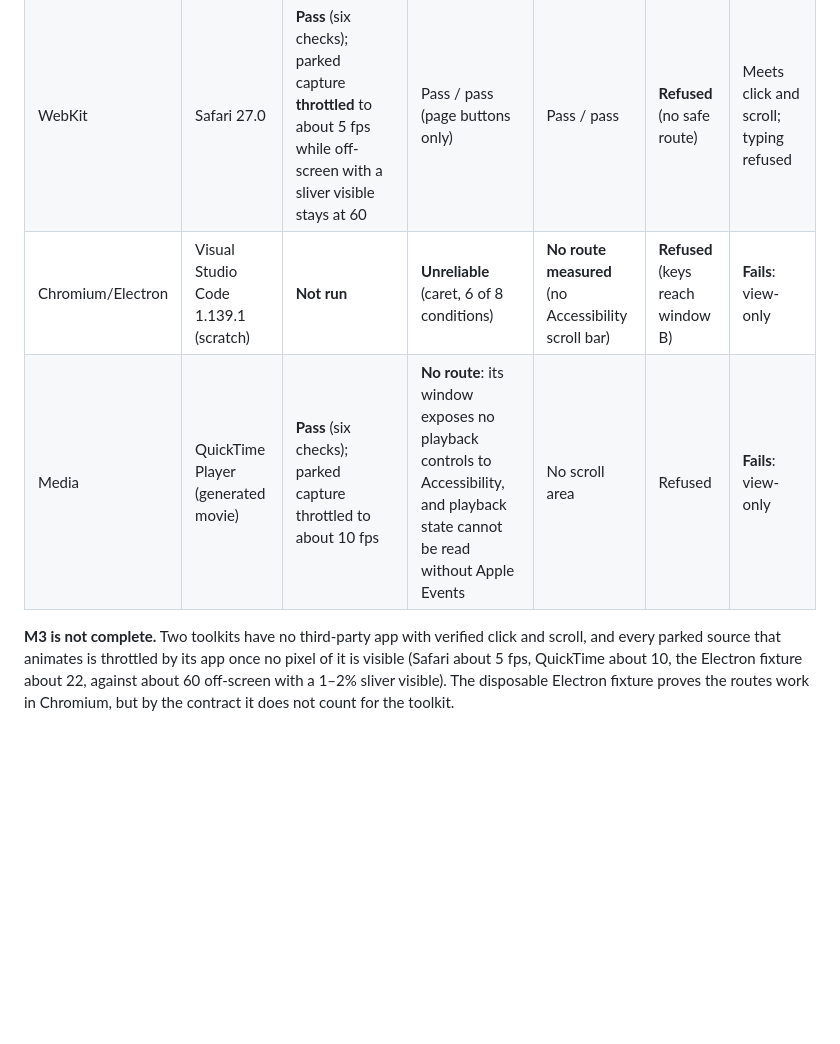
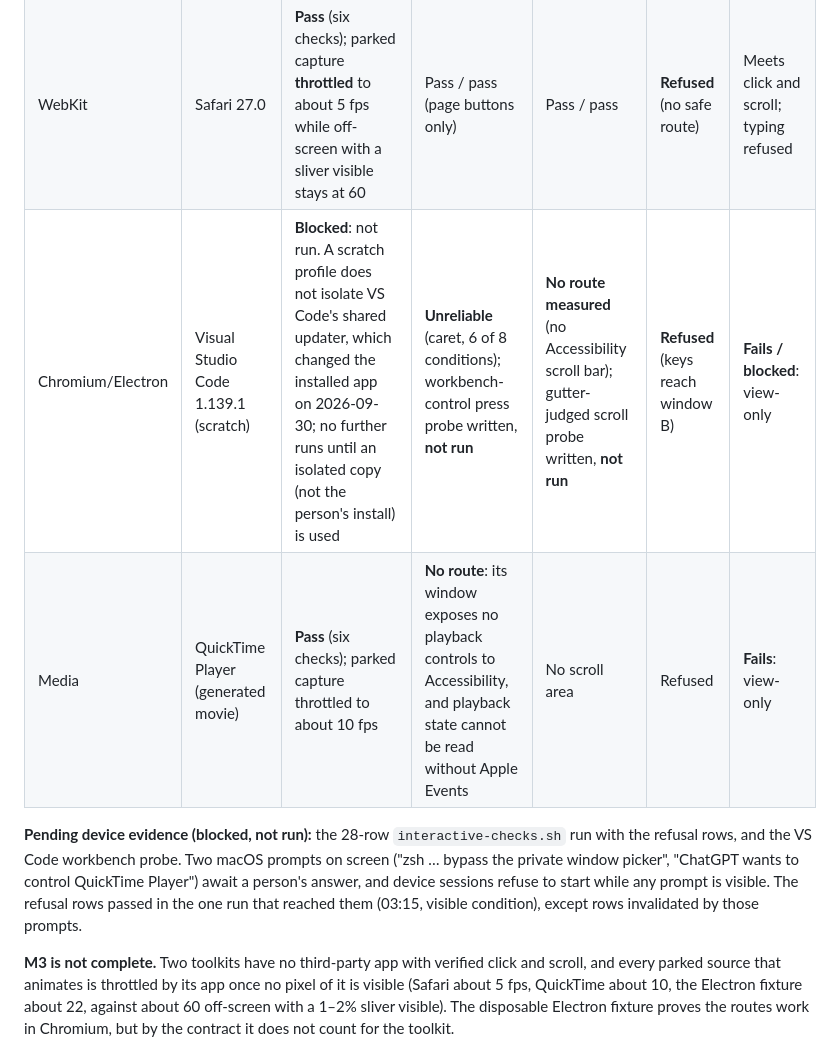
Before and after one commit to solnikhil/Dropy, a Markdown page: docs/COMPATIBILITY.md, the part around the change. Drawn GitHub-style; blank space fills up the shorter version.

Commit message:
Docs: mark VS Code third-party check blocked (shared updater) and the 28-row interactive rerun not run (pending prompts)

```diff
--- a/docs/COMPATIBILITY.md
+++ b/docs/COMPATIBILITY.md
@@ -35,8 +35,10 @@ This is the written contract that M3's exit condition refers to. Results below a
 |---|---|---|---|---|---|---|
 | AppKit | TextEdit 1.21 | **Pass**: four modes, your move wins, crash, and parked recovery on another desktop (normal and crash) | Pass / pass (text: caret) | Pass / pass | Pass / pass | **Meets the contract** |
 | WebKit | Safari 27.0 | **Pass** (six checks); parked capture **throttled** to about 5 fps while off-screen with a sliver visible stays at 60 | Pass / pass (page buttons only) | Pass / pass | **Refused** (no safe route) | Meets click and scroll; typing refused |
-| Chromium/Electron | Visual Studio Code 1.139.1 (scratch) | **Not run** | **Unreliable** (caret, 6 of 8 conditions) | **No route measured** (no Accessibility scroll bar) | **Refused** (keys reach window B) | **Fails**: view-only |
+| Chromium/Electron | Visual Studio Code 1.139.1 (scratch) | **Blocked**: not run. A scratch profile does not isolate VS Code's shared updater, which changed the installed app on 2026-09-30; no further runs until an isolated copy (not the person's install) is used | **Unreliable** (caret, 6 of 8 conditions); workbench-control press probe written, **not run** | **No route measured** (no Accessibility scroll bar); gutter-judged scroll probe written, **not run** | **Refused** (keys reach window B) | **Fails / blocked**: view-only |
 | Media | QuickTime Player (generated movie) | **Pass** (six checks); parked capture throttled to about 10 fps | **No route**: its window exposes no playback controls to Accessibility, and playback state cannot be read without Apple Events | No scroll area | Refused | **Fails**: view-only |
+
+**Pending device evidence (blocked, not run):** the 28-row `interactive-checks.sh` run with the refusal rows, and the VS Code workbench probe. Two macOS prompts on screen ("zsh … bypass the private window picker", "ChatGPT wants to control QuickTime Player") await a person's answer, and device sessions refuse to start while any prompt is visible. The refusal rows passed in the one run that reached them (03:15, visible condition), except rows invalidated by those prompts.
 
 **M3 is not complete.** Two toolkits have no third-party app with verified click and scroll, and every parked source that animates is throttled by its app once no pixel of it is visible (Safari about 5 fps, QuickTime about 10, the Electron fixture about 22, against about 60 off-screen with a 1–2% sliver visible). The disposable Electron fixture proves the routes work in Chromium, but by the contract it does not count for the toolkit.
 
```
Also changed, not shown: ROADMAP.md (+2 -2 lines).
